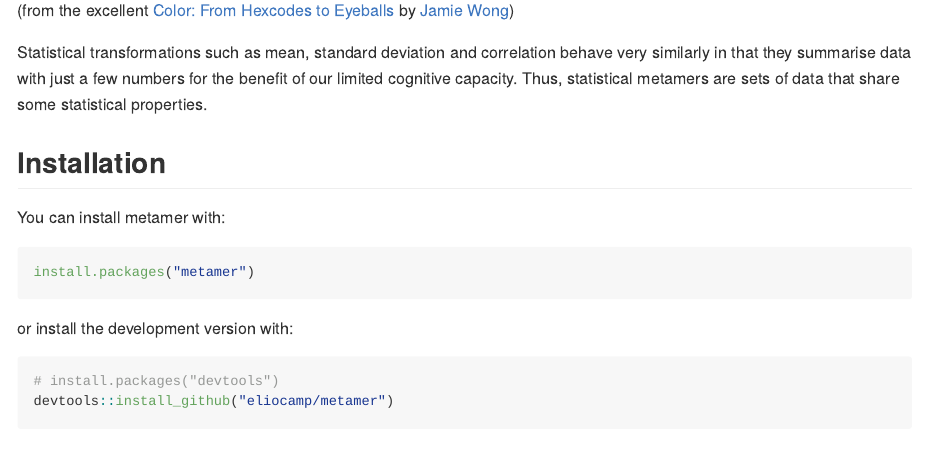
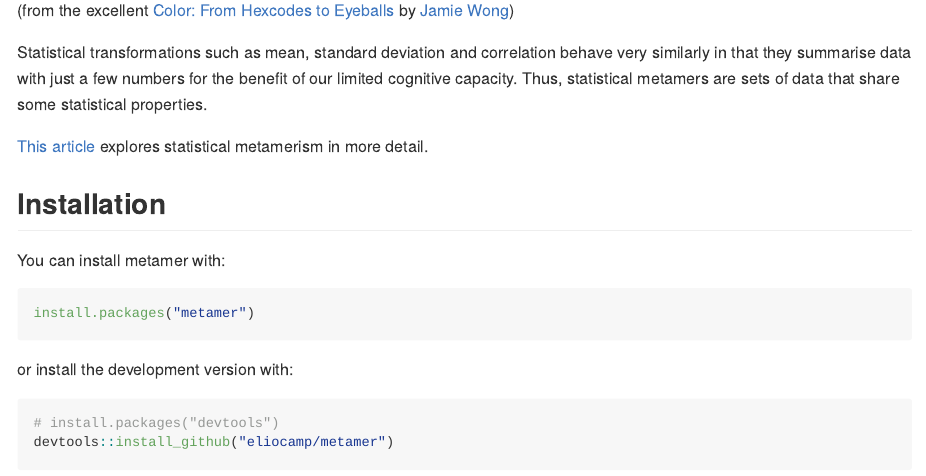
Before and after one commit to eliocamp/metamer, an R Markdown document (README.Rmd): the page in a window 1100 px wide, from 340 px down. The pictures show the output file README.md that the author committed with the source, drawn offline in the style of GitHub; badge pictures from the web are left out.

Commit message:
Adds link to blog

```diff
--- a/README.Rmd
+++ b/README.Rmd
@@ -28,6 +28,8 @@ In colour theory, [metamers](https://en.wikipedia.org/wiki/Metamerism_(color)) a
 (from the excellent [Color: From Hexcodes to Eyeballs](http://jamie-wong.com/post/color/) by [Jamie Wong](https://github.com/jlfwong))
 
 Statistical transformations such as mean, standard deviation and correlation behave very similarly in that they summarise data with just a few numbers for the benefit of our limited cognitive capacity. Thus, statistical metamers are sets of data that share some statistical properties.
+
+[This article](https://eliocamp.github.io/codigo-r/en/2019/01/statistical-metamerism/) explores statistical metamerism in more detail.
 
 ## Installation
 
```
Also changed, not shown: README.md.
